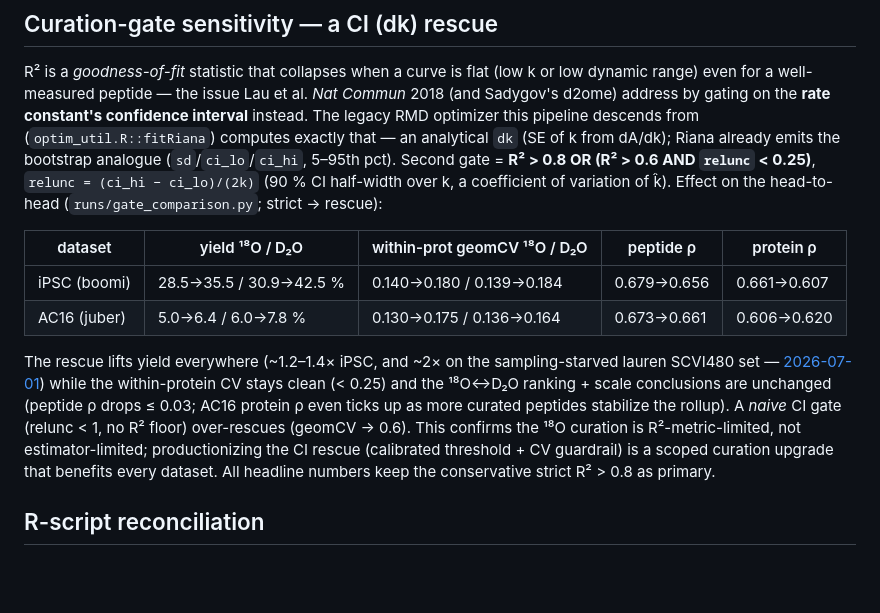
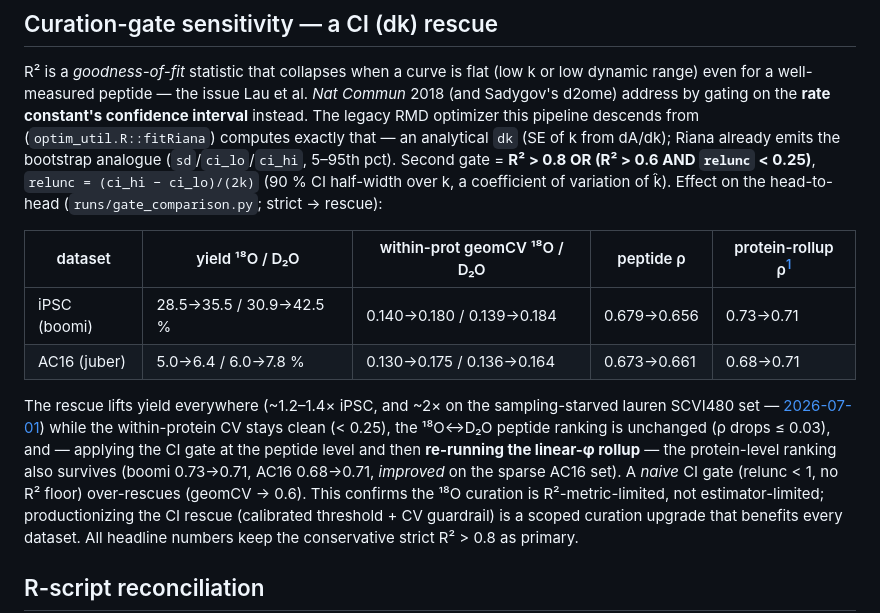
Before and after one commit to ed-lau/riana, a Markdown page: reports/2026-06-26_o18_kinetic_fit.md, the part around one of its changes. GitHub-like rendering; blank space fills up the shorter version.

```diff
--- a/reports/2026-06-26_o18_kinetic_fit.md
+++ b/reports/2026-06-26_o18_kinetic_fit.md
@@ -74,16 +74,17 @@ analytical `dk` (SE of k from dA/dk); Riana already emits the bootstrap analogue
 half-width over k, a coefficient of variation of k̂). Effect on the head-to-head
 (`runs/gate_comparison.py`; strict → rescue):
 
-| dataset | yield ¹⁸O / D₂O | within-prot geomCV ¹⁸O / D₂O | peptide ρ | protein ρ |
+| dataset | yield ¹⁸O / D₂O | within-prot geomCV ¹⁸O / D₂O | peptide ρ | protein-rollup ρ[^rsvroll] |
 |---|---|---|---|---|
-| iPSC (boomi) | 28.5→35.5 / 30.9→42.5 % | 0.140→0.180 / 0.139→0.184 | 0.679→0.656 | 0.661→0.607 |
-| AC16 (juber) | 5.0→6.4 / 6.0→7.8 % | 0.130→0.175 / 0.136→0.164 | 0.673→0.661 | 0.606→0.620 |
+| iPSC (boomi) | 28.5→35.5 / 30.9→42.5 % | 0.140→0.180 / 0.139→0.184 | 0.679→0.656 | 0.73→0.71 |
+| AC16 (juber) | 5.0→6.4 / 6.0→7.8 % | 0.130→0.175 / 0.136→0.164 | 0.673→0.661 | 0.68→0.71 |
 
 The rescue lifts yield everywhere (~1.2–1.4× iPSC, and ~2× on the sampling-starved lauren SCVI480
 set — [2026-07-01](2026-07-01_lauren_yield_gap_diagnosis.md)) while the within-protein CV stays
-clean (< 0.25) and the ¹⁸O↔D₂O ranking + scale conclusions are unchanged (peptide ρ drops ≤ 0.03;
-AC16 protein ρ even ticks up as more curated peptides stabilize the rollup). A *naive* CI gate
-(relunc < 1, no R² floor) over-rescues (geomCV → 0.6). This confirms the ¹⁸O curation is
+clean (< 0.25), the ¹⁸O↔D₂O peptide ranking is unchanged (ρ drops ≤ 0.03), and — applying the CI
+gate at the peptide level and then **re-running the linear-φ rollup** — the protein-level ranking
+also survives (boomi 0.73→0.71, AC16 0.68→0.71, *improved* on the sparse AC16 set). A *naive* CI
+gate (relunc < 1, no R² floor) over-rescues (geomCV → 0.6). This confirms the ¹⁸O curation is
 R²-metric-limited, not estimator-limited; productionizing the CI rescue (calibrated threshold +
 CV guardrail) is a scoped curation upgrade that benefits every dataset. All headline numbers
 keep the conservative strict R² > 0.8 as primary.
```
Also changed, not shown: other parts of reports/2026-06-26_o18_kinetic_fit.md (+11 -0 lines), reports/2026-07-01_lauren_o18_d2o_headtohead.md (+21 -16 lines).
